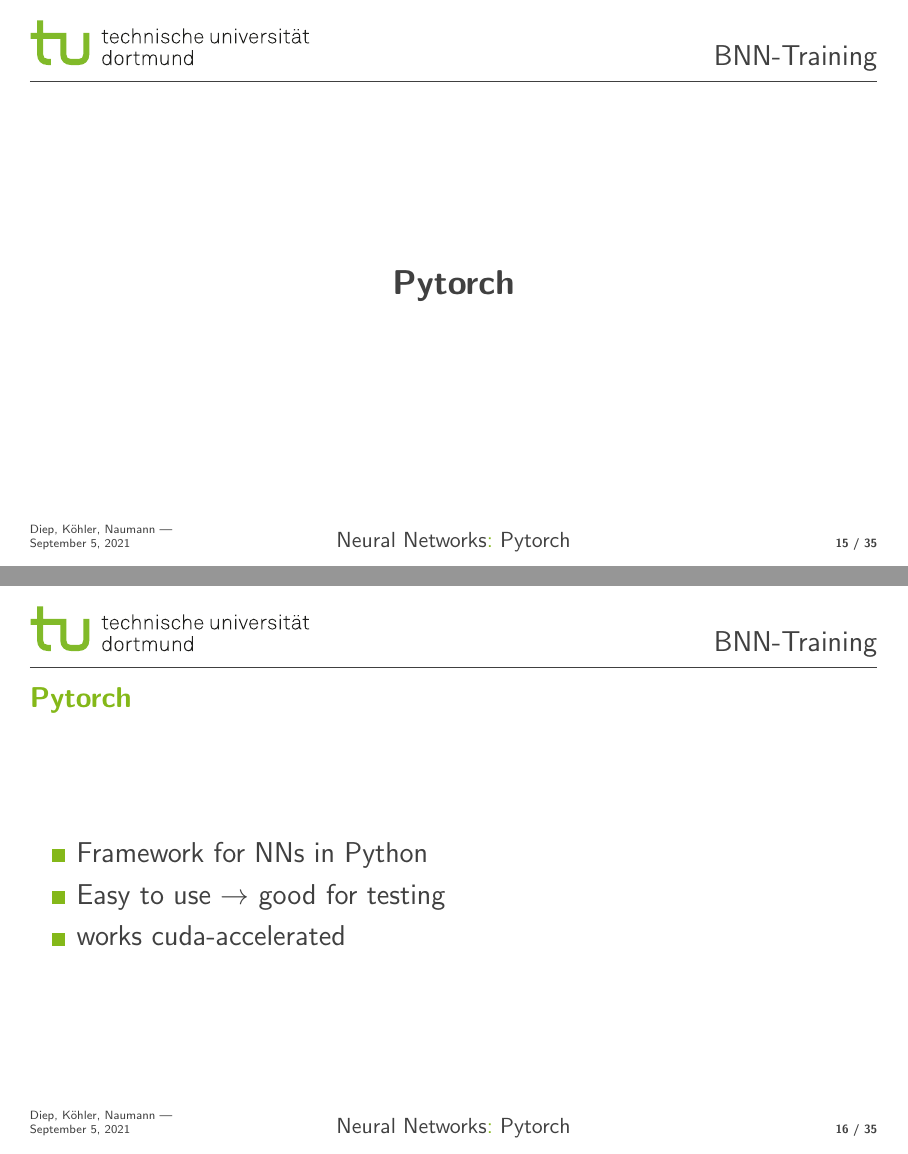
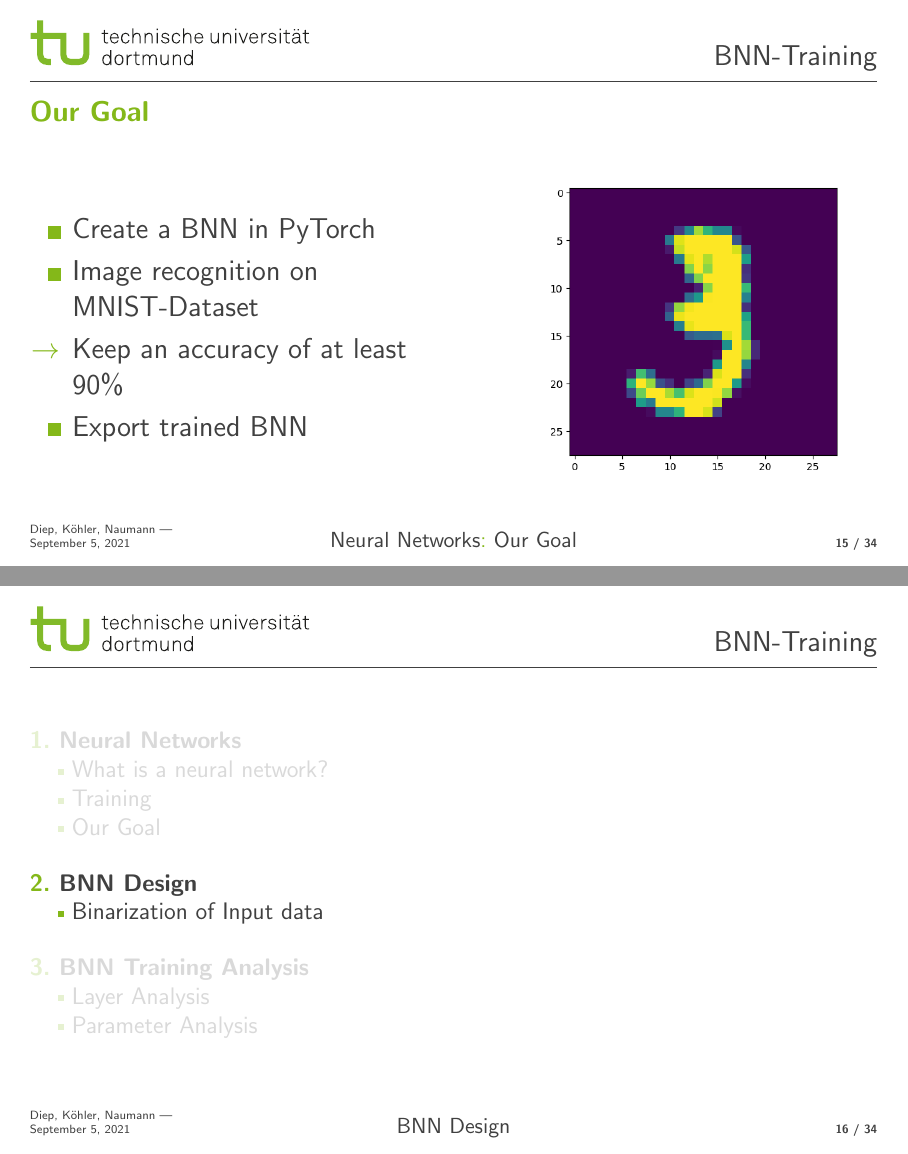
Before and after one commit to Jako9/bnn-mnist-recognition, LaTeX slides (Vortrag/bnn_training.tex): pages 40 and 41 of 60 before the commit and pages 40 and 41 of 59 after it, joined at a grey line. Compiled offline with pdfLaTeX.

Commit message:
Fixed my parts ~Flo

```diff
--- a/Vortrag/bnn_training.tex
+++ b/Vortrag/bnn_training.tex
@@ -456,24 +456,23 @@
 	}
 \end{frame}
 
-\subsection{Pytorch}
+
+\subsection{Our Goal}
 
 \begin{frame}
+\frametitle{Our Goal}
+\begin{columns}
+	\column{0.49\textwidth}
+	\begin{itemize}
+		\item Create a BNN in PyTorch
+		\item Image recognition on MNIST-Dataset
+		\item[$\rightarrow$] Keep an accuracy of at least 90\%
+		\item Export trained BNN
+	\end{itemize}
+	\column{0.49\textwidth}
 	\centering
-	\vfill
-	\textbf{\Large Pytorch}
-	\vfill
-\end{frame}
-
-\begin{frame}
-	\frametitle{Pytorch}
-
-	\begin{itemize}
-		\item Framework for NNs in Python
-		\item Easy to use $\rightarrow$ good for testing
-		\item works cuda-accelerated
-	\end{itemize}
-
+	\includegraphics[scale=.5]{./images/comparison/default_3}
+\end{columns}
 \end{frame}
 
 
```
Also changed, not shown: Vortrag/bnn_training.pdf (added), Vortrag/images/comparison/default_3.png (added), 1 other file.
